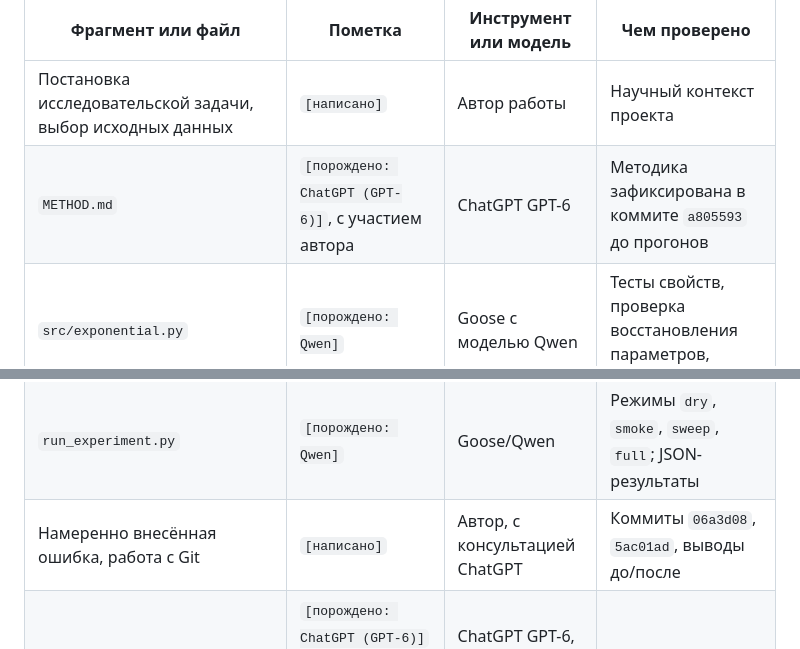
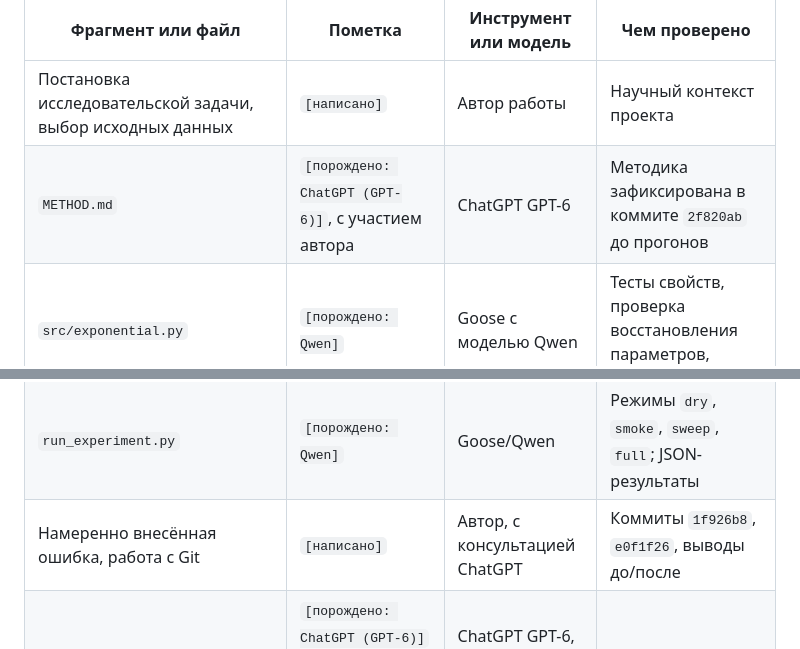
Before and after one commit to mikhailpaltsev/doserate, a Markdown page: hw2/REPORT.md, 2 parts joined by grey strips. Rendered like a GitHub page.

```diff
--- a/hw2/REPORT.md
+++ b/hw2/REPORT.md
@@ -298,14 +298,14 @@ python -m pytest checks -q && python run_experiment.py full
 | Фрагмент или файл | Пометка | Инструмент или модель | Чем проверено |
 |---|---|---|---|
 | Постановка исследовательской задачи, выбор исходных данных | `[написано]` | Автор работы | Научный контекст проекта |
-| `METHOD.md` | `[порождено: ChatGPT (GPT-6)]`, с участием автора | ChatGPT GPT-6 | Методика зафиксирована в коммите `a805593` до прогонов |
+| `METHOD.md` | `[порождено: ChatGPT (GPT-6)]`, с участием автора | ChatGPT GPT-6 | Методика зафиксирована в коммите `2f820ab` до прогонов |
 | `src/exponential.py` | `[порождено: Qwen]` | Goose с моделью Qwen | Тесты свойств, проверка восстановления параметров, ручная ревизия |
 | `src/parse_xlsx.py` | `[порождено: Qwen]`, исправления с помощью ChatGPT и автора | Goose/Qwen, ChatGPT GPT-6, автор | Синтетические XLSX, тесты договора данных |
 | `src/parse_synthetic.py` | `[порождено: Qwen]` | Goose/Qwen | Запуски вычислительного эксперимента |
 | `checks/test_properties.py` | `[порождено: Qwen]` | Goose/Qwen | Прогоны pytest, обнаружение намеренно внесённой ошибки |
 | `checks/test_data_contract.py` | `[порождено: Qwen]`, последующие исправления | Goose/Qwen, ChatGPT GPT-6, автор | Прогоны pytest, 24 успешных теста |
 | `run_experiment.py` | `[порождено: Qwen]` | Goose/Qwen | Режимы `dry`, `smoke`, `sweep`, `full`; JSON-результаты |
-| Намеренно внесённая ошибка, работа с Git | `[написано]` | Автор, с консультацией ChatGPT | Коммиты `06a3d08`, `5ac01ad`, выводы до/после |
+| Намеренно внесённая ошибка, работа с Git | `[написано]` | Автор, с консультацией ChatGPT | Коммиты `1f926b8`, `e0f1f26`, выводы до/после |
 | `diary.md` | `[порождено: ChatGPT (GPT-6)]` на основе реальных логов, из-за упущения в лимите токенов | ChatGPT GPT-6, материалы Goose, проверка автором | Сверка с логами и историей Git |
 | Настоящий отчёт | `[порождено: ChatGPT (GPT-6)]`, проверяется и редактируется автором | ChatGPT GPT-6 | Сверка с `METHOD.md`, `results/`, `diary.md`, Git |
 
```
Also changed, not shown: other parts of hw2/REPORT.md (+6 -6 lines).
